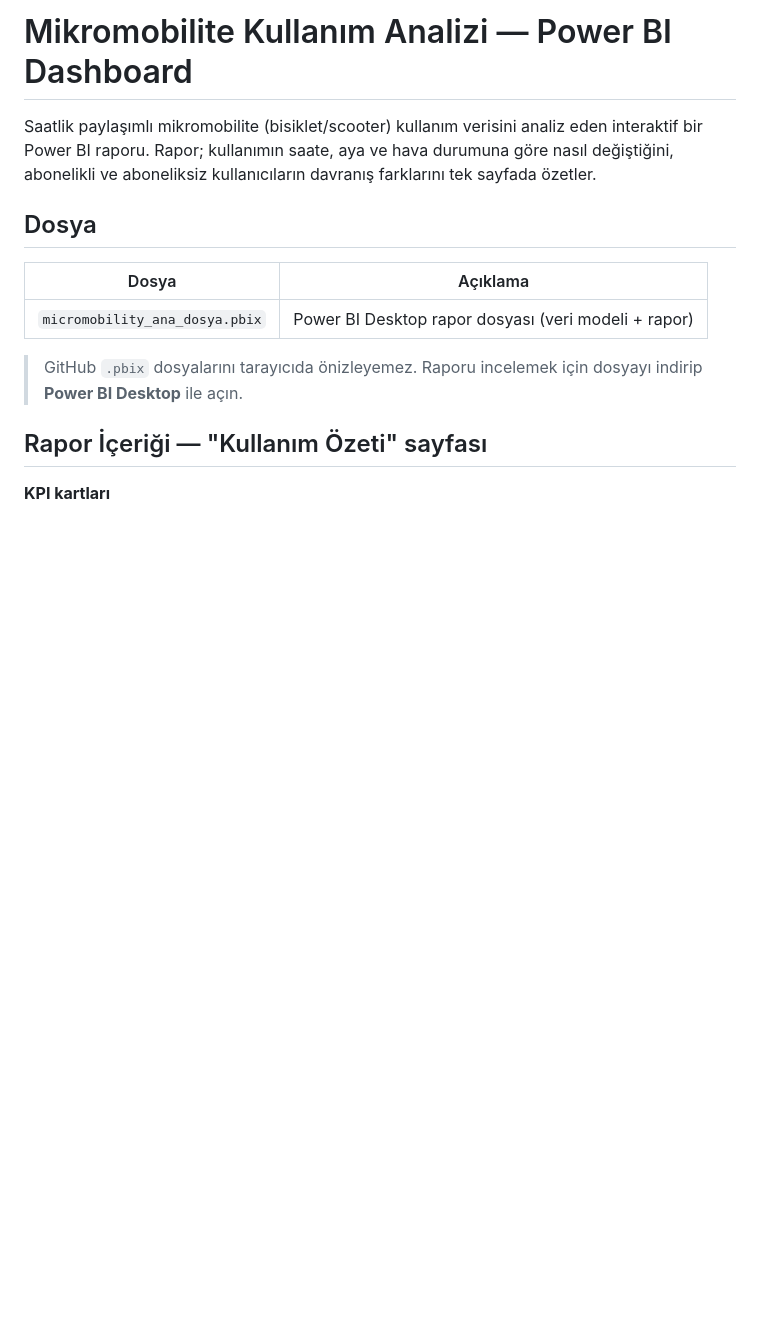
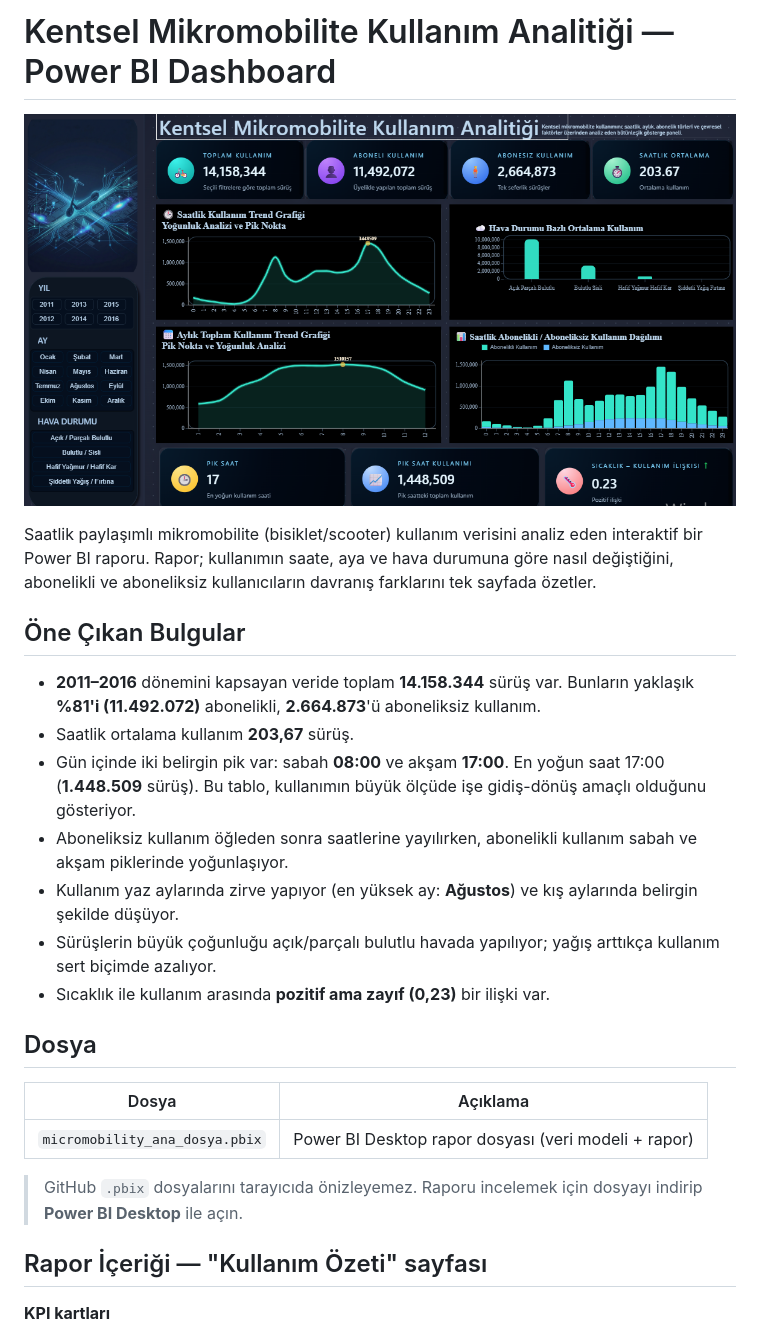
Before and after one commit to gizemsokmen/micromobility-dashboard, a Markdown page: README.md, the part around the change. GitHub-like rendering; pictures changed too: images/dashboard.png (added); blank space fills up the shorter version.

Commit message:
README'ye dashboard görseli ve öne çıkan bulgular eklendi

```diff
--- a/README.md
+++ b/README.md
@@ -1,6 +1,18 @@
-# Mikromobilite Kullanım Analizi — Power BI Dashboard
+# Kentsel Mikromobilite Kullanım Analitiği — Power BI Dashboard
+
+![Dashboard görünümü](images/dashboard.png)
 
 Saatlik paylaşımlı mikromobilite (bisiklet/scooter) kullanım verisini analiz eden interaktif bir Power BI raporu. Rapor; kullanımın saate, aya ve hava durumuna göre nasıl değiştiğini, abonelikli ve aboneliksiz kullanıcıların davranış farklarını tek sayfada özetler.
+
+## Öne Çıkan Bulgular
+
+- **2011–2016** dönemini kapsayan veride toplam **14.158.344** sürüş var. Bunların yaklaşık **%81'i (11.492.072)** abonelikli, **2.664.873**'ü aboneliksiz kullanım.
+- Saatlik ortalama kullanım **203,67** sürüş.
+- Gün içinde iki belirgin pik var: sabah **08:00** ve akşam **17:00**. En yoğun saat 17:00 (**1.448.509** sürüş). Bu tablo, kullanımın büyük ölçüde işe gidiş-dönüş amaçlı olduğunu gösteriyor.
+- Aboneliksiz kullanım öğleden sonra saatlerine yayılırken, abonelikli kullanım sabah ve akşam piklerinde yoğunlaşıyor.
+- Kullanım yaz aylarında zirve yapıyor (en yüksek ay: **Ağustos**) ve kış aylarında belirgin şekilde düşüyor.
+- Sürüşlerin büyük çoğunluğu açık/parçalı bulutlu havada yapılıyor; yağış arttıkça kullanım sert biçimde azalıyor.
+- Sıcaklık ile kullanım arasında **pozitif ama zayıf (0,23)** bir ilişki var.
 
 ## Dosya
 
```
